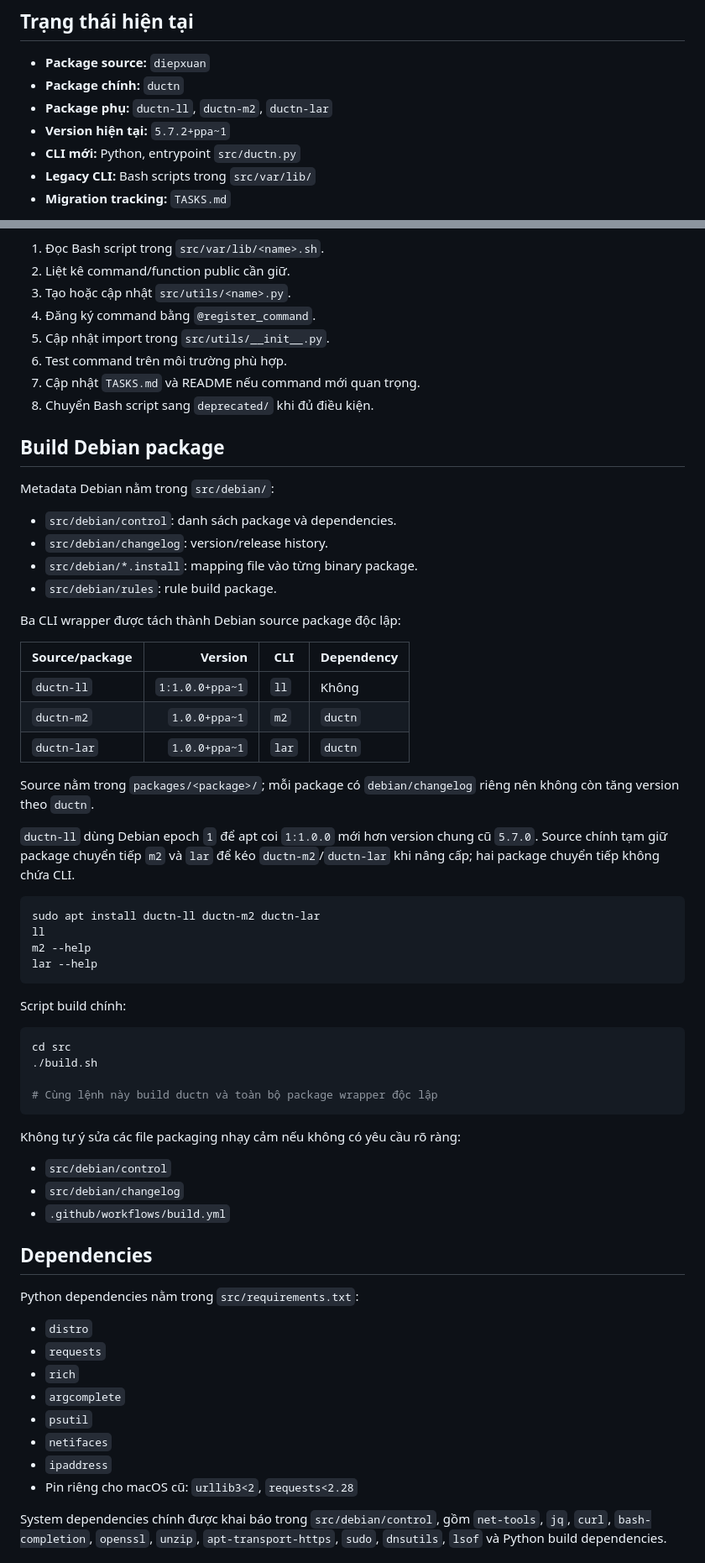
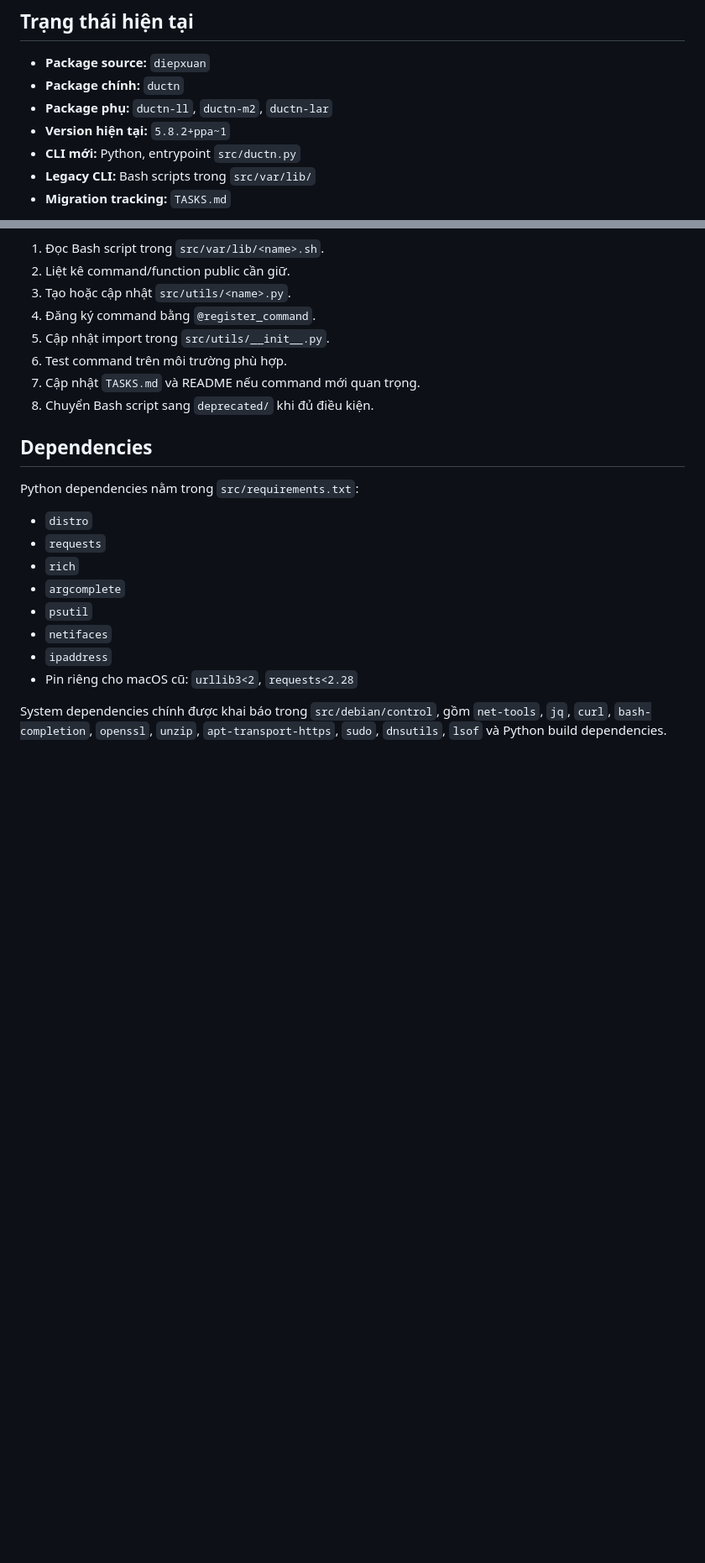
Before and after one commit to diepxuan/management, a Markdown page: README.md, 2 parts joined by grey strips. Shown at 84% size. Rendered like a GitHub page; blank space fills up the shorter version.

Commit message:
docs: update version to 5.8.2 + remove build instructions

````diff
--- a/README.md
+++ b/README.md
@@ -7,7 +7,7 @@
 - **Package source:** `diepxuan`
 - **Package chính:** `ductn`
 - **Package phụ:** `ductn-ll`, `ductn-m2`, `ductn-lar`
-- **Version hiện tại:** `5.7.2+ppa~1`
+- **Version hiện tại:** `5.8.2+ppa~1`
 - **CLI mới:** Python, entrypoint `src/ductn.py`
 - **Legacy CLI:** Bash scripts trong `src/var/lib/`
 - **Migration tracking:** `TASKS.md`
@@ -229,49 +229,6 @@ Quy trình đề xuất cho mỗi nhóm command:
 7. Cập nhật `TASKS.md` và README nếu command mới quan trọng.
 8. Chuyển Bash script sang `deprecated/` khi đủ điều kiện.
 
-## Build Debian package
-
-Metadata Debian nằm trong `src/debian/`:
-
-- `src/debian/control`: danh sách package và dependencies.
-- `src/debian/changelog`: version/release history.
-- `src/debian/*.install`: mapping file vào từng binary package.
-- `src/debian/rules`: rule build package.
-
-Ba CLI wrapper được tách thành Debian source package độc lập:
-
-| Source/package | Version | CLI | Dependency |
-|---|---:|---|---|
-| `ductn-ll` | `1:1.0.0+ppa~1` | `ll` | Không |
-| `ductn-m2` | `1.0.0+ppa~1` | `m2` | `ductn` |
-| `ductn-lar` | `1.0.0+ppa~1` | `lar` | `ductn` |
-
-Source nằm trong `packages/<package>/`; mỗi package có `debian/changelog` riêng nên không còn tăng version theo `ductn`.
-
-`ductn-ll` dùng Debian epoch `1` để apt coi `1:1.0.0` mới hơn version chung cũ `5.7.0`. Source chính tạm giữ package chuyển tiếp `m2` và `lar` để kéo `ductn-m2`/`ductn-lar` khi nâng cấp; hai package chuyển tiếp không chứa CLI.
-
-```bash
-sudo apt install ductn-ll ductn-m2 ductn-lar
-ll
-m2 --help
-lar --help
-```
-
-Script build chính:
-
-```bash
-cd src
-./build.sh
-
-# Cùng lệnh này build ductn và toàn bộ package wrapper độc lập
-```
-
-Không tự ý sửa các file packaging nhạy cảm nếu không có yêu cầu rõ ràng:
-
-- `src/debian/control`
-- `src/debian/changelog`
-- `.github/workflows/build.yml`
-
 ## Dependencies
 
 Python dependencies nằm trong `src/requirements.txt`:
````
Also changed, not shown: other parts of README.md (+1 -1 lines).
